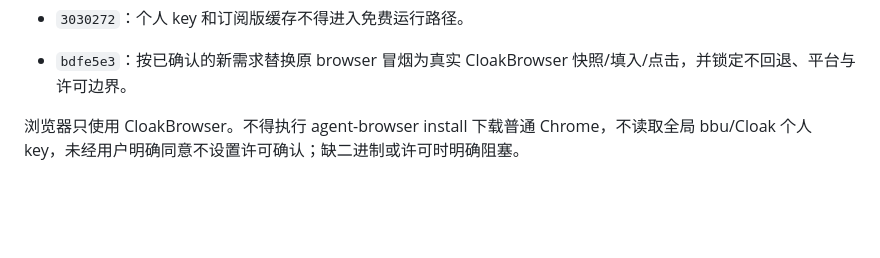
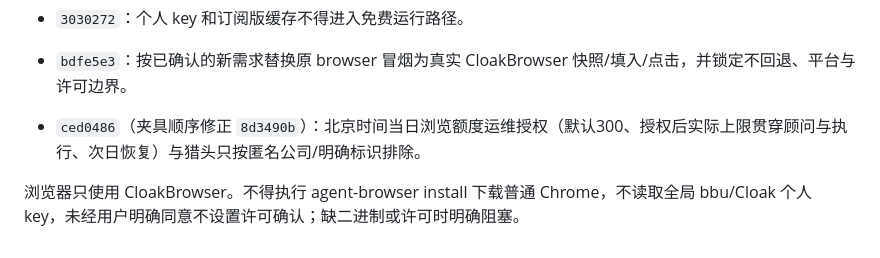
Before and after one commit to ssynb/boss-toudi-assistant, a Markdown page: AGENTS.md, the part around the change. Drawn GitHub-style; blank space fills up the shorter version.

Commit message:
docs: 登记当日浏览额度验收锁

```diff
--- a/AGENTS.md
+++ b/AGENTS.md
@@ -29,5 +29,6 @@
 
 - `3030272`：个人 key 和订阅版缓存不得进入免费运行路径。
 - `bdfe5e3`：按已确认的新需求替换原 browser 冒烟为真实 CloakBrowser 快照/填入/点击，并锁定不回退、平台与许可边界。
+- `ced0486`（夹具顺序修正 `8d3490b`）：北京时间当日浏览额度运维授权（默认300、授权后实际上限贯穿顾问与执行、次日恢复）与猎头只按匿名公司/明确标识排除。
 
 浏览器只使用 CloakBrowser。不得执行 agent-browser install 下载普通 Chrome，不读取全局 bbu/Cloak 个人 key，未经用户明确同意不设置许可确认；缺二进制或许可时明确阻塞。
```
